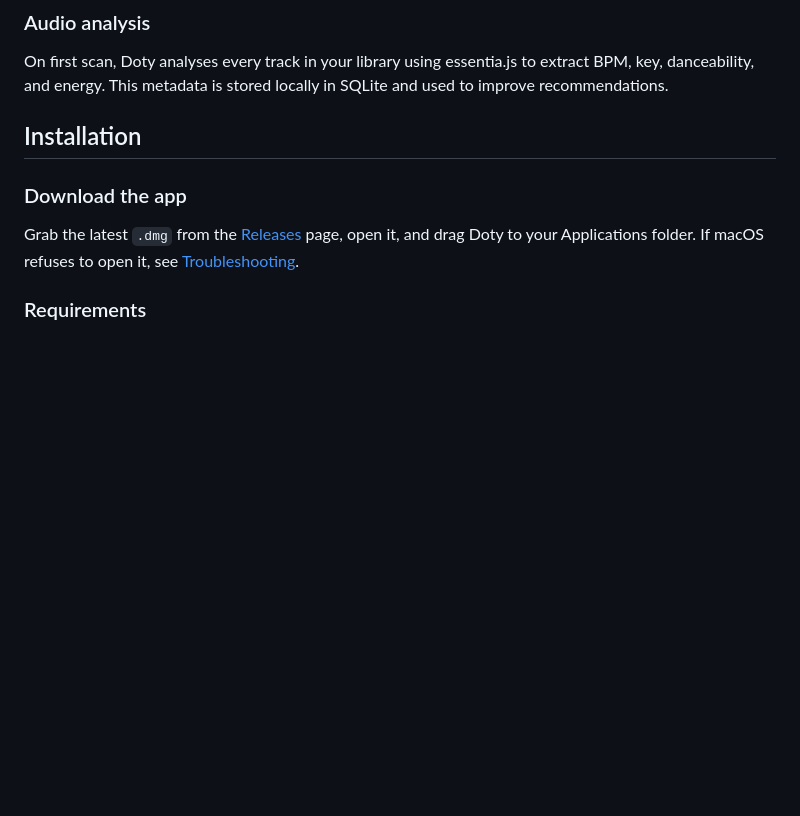
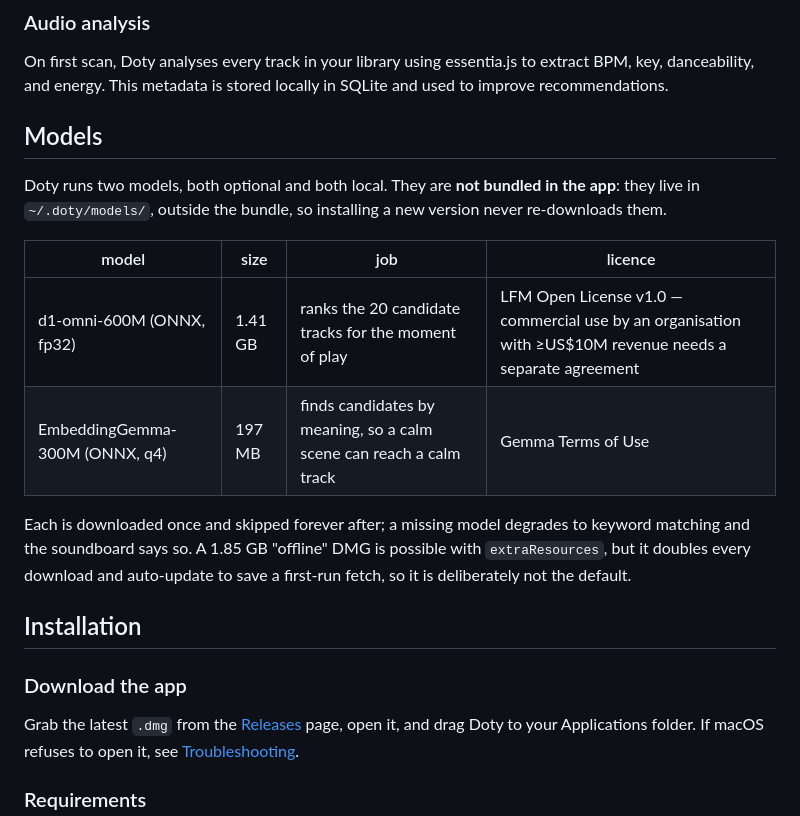
Before and after one commit to CodeAndJam/doty, a Markdown page: README.md, the part around the change. GitHub-like rendering; blank space fills up the shorter version.

Commit message:
docs: say which models run, where they live and why they are not bundled

```diff
--- a/README.md
+++ b/README.md
@@ -60,6 +60,22 @@ Optionally save session transcripts to a folder of your choice. Transcripts are
 
 ### Audio analysis
 On first scan, Doty analyses every track in your library using essentia.js to extract BPM, key, danceability, and energy. This metadata is stored locally in SQLite and used to improve recommendations.
+
+## Models
+
+Doty runs two models, both optional and both local. They are **not bundled in the
+app**: they live in `~/.doty/models/`, outside the bundle, so installing a new
+version never re-downloads them.
+
+| model | size | job | licence |
+| --- | --- | --- | --- |
+| d1-omni-600M (ONNX, fp32) | 1.41 GB | ranks the 20 candidate tracks for the moment of play | LFM Open License v1.0 — commercial use by an organisation with ≥US$10M revenue needs a separate agreement |
+| EmbeddingGemma-300M (ONNX, q4) | 197 MB | finds candidates by meaning, so a calm scene can reach a calm track | Gemma Terms of Use |
+
+Each is downloaded once and skipped forever after; a missing model degrades to
+keyword matching and the soundboard says so. A 1.85 GB "offline" DMG is possible
+with `extraResources`, but it doubles every download and auto-update to save a
+first-run fetch, so it is deliberately not the default.
 
 ## Installation
 
```
